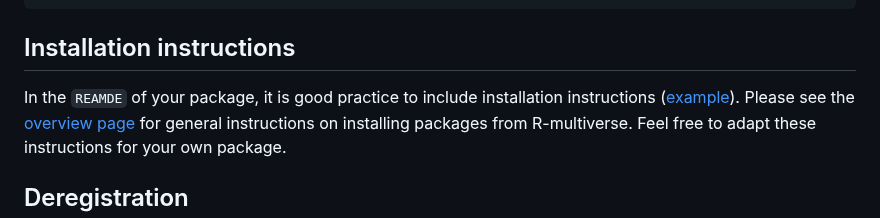
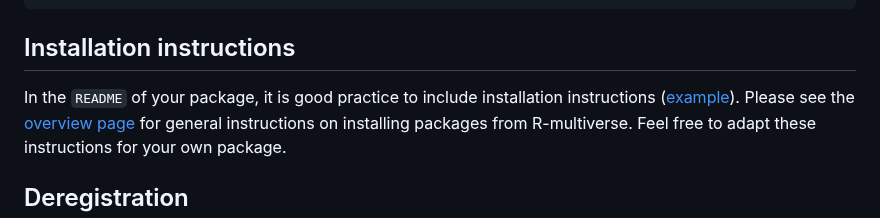
Before and after one commit to wlandau/r-multiverse.github.io, a Markdown page: contributors.md, the part around the change. Rendered like a GitHub page.

Commit message:
Update contributors.md
Co-authored-by: Maëlle Salmon <maelle.salmon@yahoo.se>

```diff
--- a/contributors.md
+++ b/contributors.md
@@ -114,7 +114,7 @@ To add a dynamic 'R-multiverse' badge for package readme files, like the one abo
 
 ## Installation instructions
 
-In the `REAMDE` of your package, it is good practice to include installation instructions ([example](https://github.com/pola-rs/r-polars/blob/main/README.md#install)).
+In the `README` of your package, it is good practice to include installation instructions ([example](https://github.com/pola-rs/r-polars/blob/main/README.md#install)).
 Please see the [overview page](https://r-multiverse.org/overview.html#installing-packages) for general instructions on installing packages from R-multiverse.
 Feel free to adapt these instructions for your own package.
 
```
